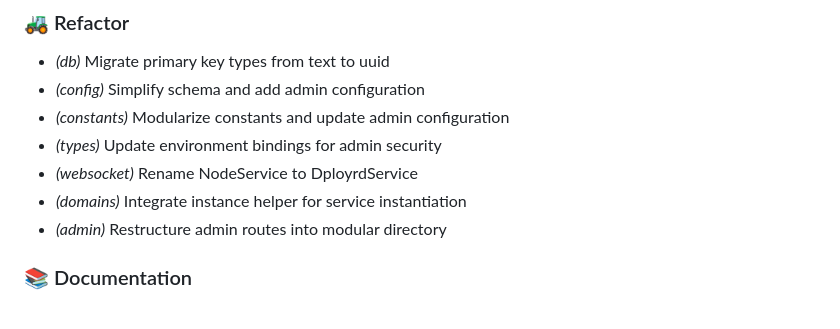
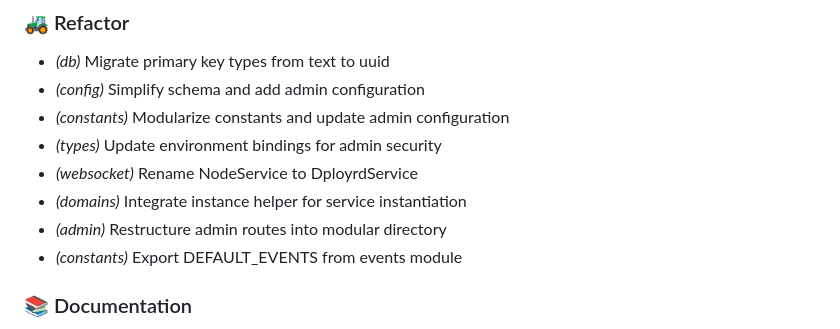
Before and after one commit to dployr-io/dployr-base, a Markdown page: CHANGELOG.md, the part around one of its changes. Drawn GitHub-style.

Commit message:
Update changelog

```diff
--- a/CHANGELOG.md
+++ b/CHANGELOG.md
@@ -23,6 +23,7 @@
 - *(websocket)* Rename NodeService to DployrdService
 - *(domains)* Integrate instance helper for service instantiation
 - *(admin)* Restructure admin routes into modular directory
+- *(constants)* Export DEFAULT_EVENTS from events module
 
 ### 📚 Documentation
 
```
Also changed, not shown: other parts of CHANGELOG.md (+1 -1 lines).
